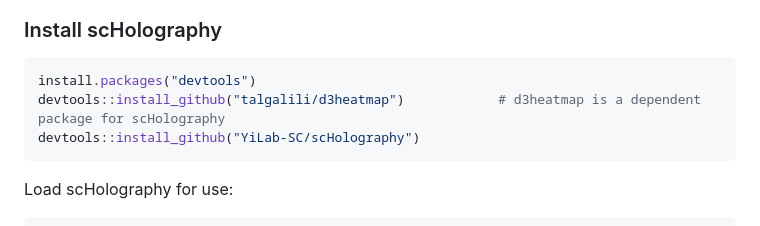
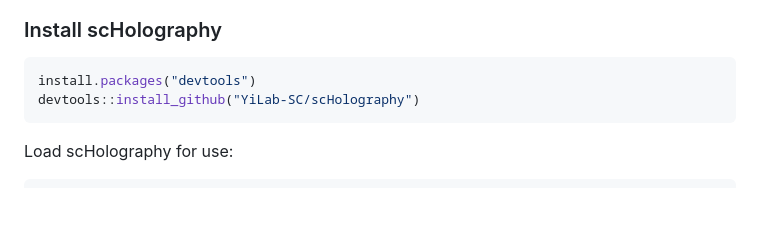
Before and after one commit to YiLab-SC/scHolography, a Markdown page: README.md, the part around the change. Rendered like a GitHub page; blank space fills up the shorter version.

````diff
--- a/README.md
+++ b/README.md
@@ -35,7 +35,6 @@ tf.Tensor(b'Hello Tensorflow!', shape=(), dtype=string)
 
 ```r
 install.packages("devtools")
-devtools::install_github("talgalili/d3heatmap")            # d3heatmap is a dependent package for scHolography
 devtools::install_github("YiLab-SC/scHolography")
 ```
 Load scHolography for use:
````
